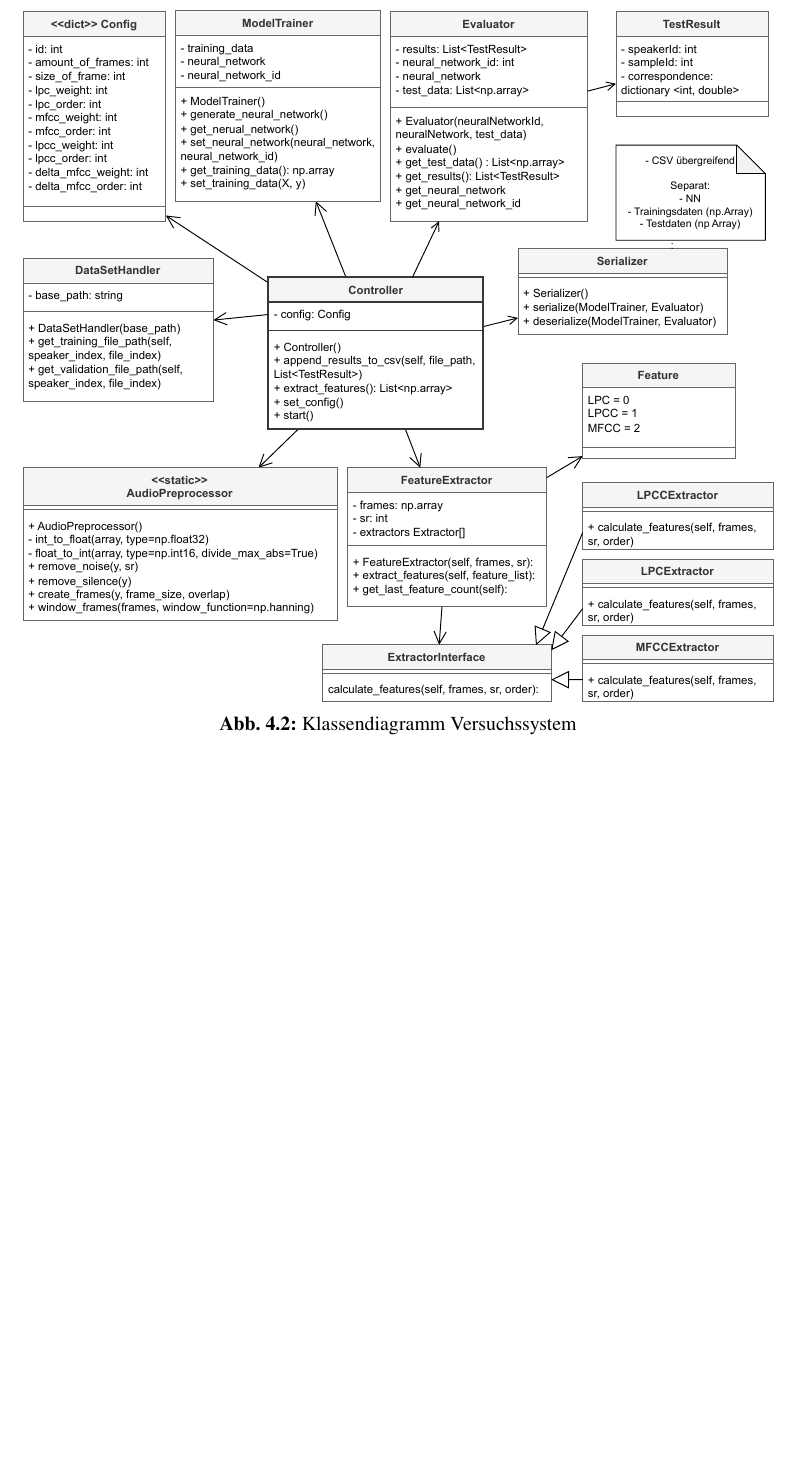
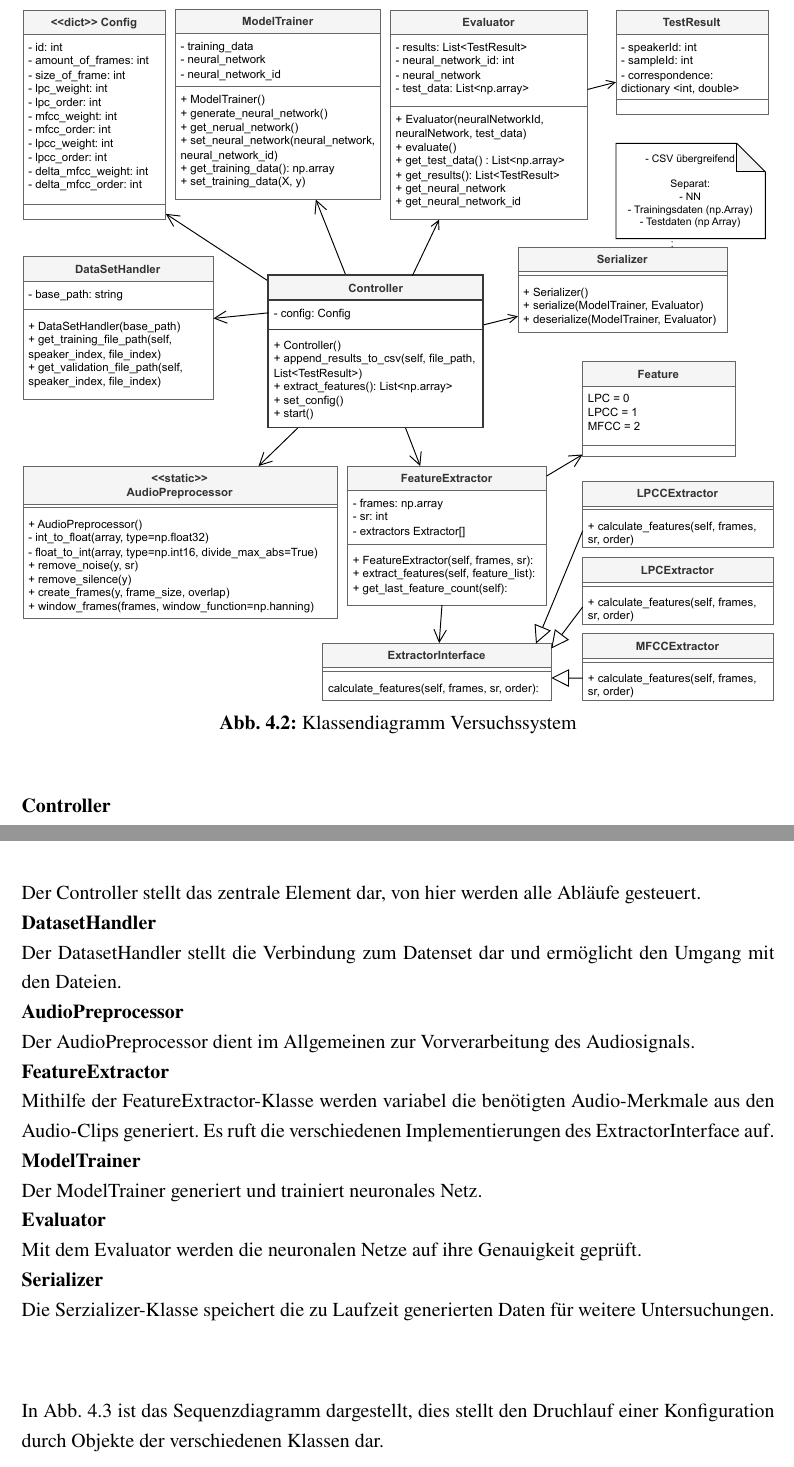
Before and after one commit to DHBW-FN-TIT20/user-authentication-using-voice-recognition, a LaTeX paper (latex/main.tex, which reads latex/chapter/Konzeption.tex): part of page 33 of 39 before the commit and two parts of pages 33 and 34 of 40 after it, the two joined at a grey line, cut so that both start at the same text, the shorter picture padded with empty space. Compiled offline with pdfLaTeX.

Commit message:
final Konzept

```diff
--- a/latex/chapter/Konzeption.tex
+++ b/latex/chapter/Konzeption.tex
@@ -130,6 +131,30 @@ Das Klassendiagramm zeigt die Aufteilung in ....
     \label{fig:klassendiagram-versuchssystem}
 \end{figure}\noindent
 
+
+\noindent \textbf{Controller}\\
+Der Controller stellt das zentrale Element dar, von hier werden alle Abläufe gesteuert.
+\newline
+\noindent \textbf{DatasetHandler}\\
+Der DatasetHandler stellt die Verbindung zum Datenset dar und ermöglicht den Umgang mit den Dateien.
+\newline
+\noindent \textbf{AudioPreprocessor}\\
+Der AudioPreprocessor dient im Allgemeinen zur Vorverarbeitung des Audiosignals.
+\newline
+\noindent \textbf{FeatureExtractor}\\
+Mithilfe der FeatureExtractor-Klasse werden variabel die benötigten Audio-Merkmale aus den Audio-Clips generiert. Es ruft die verschiedenen Implementierungen des ExtractorInterface auf.
+\newline
+\noindent \textbf{ModelTrainer}\\
+Der ModelTrainer generiert und trainiert neuronales Netz.
+\newline
+\noindent \textbf{Evaluator}\\
+Mit dem Evaluator werden die neuronalen Netze auf ihre Genauigkeit geprüft.
+\newline
+\noindent \textbf{Serializer}\\
+Die Serzializer-Klasse speichert die zu Laufzeit generierten Daten für weitere Untersuchungen.
+\newparagraph
+
+In Abb. \ref{fig:sequenzdiagramm-versuchssystem} ist das Sequenzdiagramm dargestellt, dies stellt den Druchlauf einer Konfiguration durch Objekte der verschiedenen Klassen dar.
 \begin{figure}[H]
     \centering
     \includegraphics[width=0.82\textwidth, keepaspectratio]{images/versuchssytem_sequenzdiagramm.pdf}
```
Also changed, not shown: latex/chapter/Konzeption.tex (4 more changed lines).
